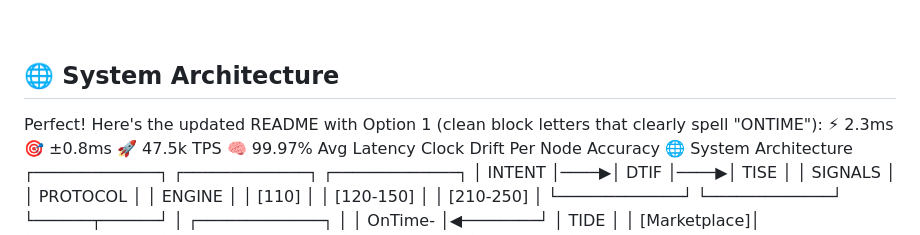
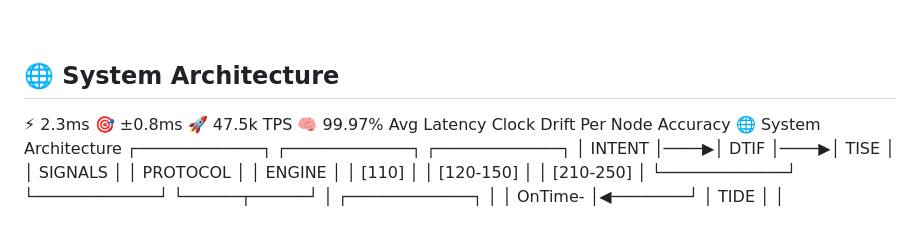
Before and after one commit to heatterr-a11y/Ontime-marketing2, a Markdown page: README.md, the part around the change. Rendered like a GitHub page.

```diff
--- a/README.md
+++ b/README.md
@@ -41,7 +41,6 @@
 
 ## 🌐 System Architecture
 
-Perfect! Here's the updated README with Option 1 (clean block letters that clearly spell "ONTIME"):
 ⚡ 2.3ms	🎯 ±0.8ms	🚀 47.5k TPS	🧠 99.97%
 Avg Latency	Clock Drift	Per Node	Accuracy
 🌐 System Architecture
```
